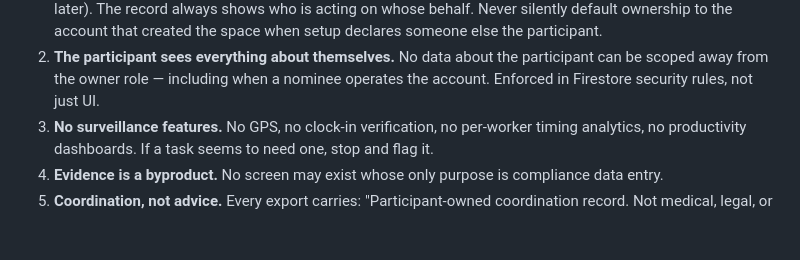
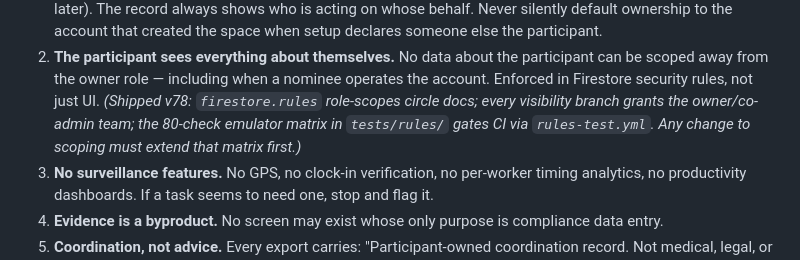
Before and after one commit to etheodore15/todo-list, a Markdown page: ARCHITECTURE.md, the part around the change. Drawn GitHub-style; blank space fills up the shorter version.

Commit message:
docs: note the shipped rules enforcement under circle invariant 2
Co-Authored-By: Claude Fable 5 <noreply@anthropic.com>
Claude-Session: https://claude.ai/code/session_01DEPoWR4BSgBpi7Cbs3HasE

```diff
--- a/ARCHITECTURE.md
+++ b/ARCHITECTURE.md
@@ -68,7 +68,10 @@ From the build brief §2, plus the founder's clarification on decision-makers:
 2. **The participant sees everything about themselves.** No data about the
    participant can be scoped away from the owner role — including when a
    nominee operates the account. Enforced in Firestore security rules, not
-   just UI.
+   just UI. *(Shipped v78: `firestore.rules` role-scopes circle docs; every
+   visibility branch grants the owner/co-admin team; the 80-check emulator
+   matrix in `tests/rules/` gates CI via `rules-test.yml`. Any change to
+   scoping must extend that matrix first.)*
 3. **No surveillance features.** No GPS, no clock-in verification, no
    per-worker timing analytics, no productivity dashboards. If a task seems to
    need one, stop and flag it.
```
